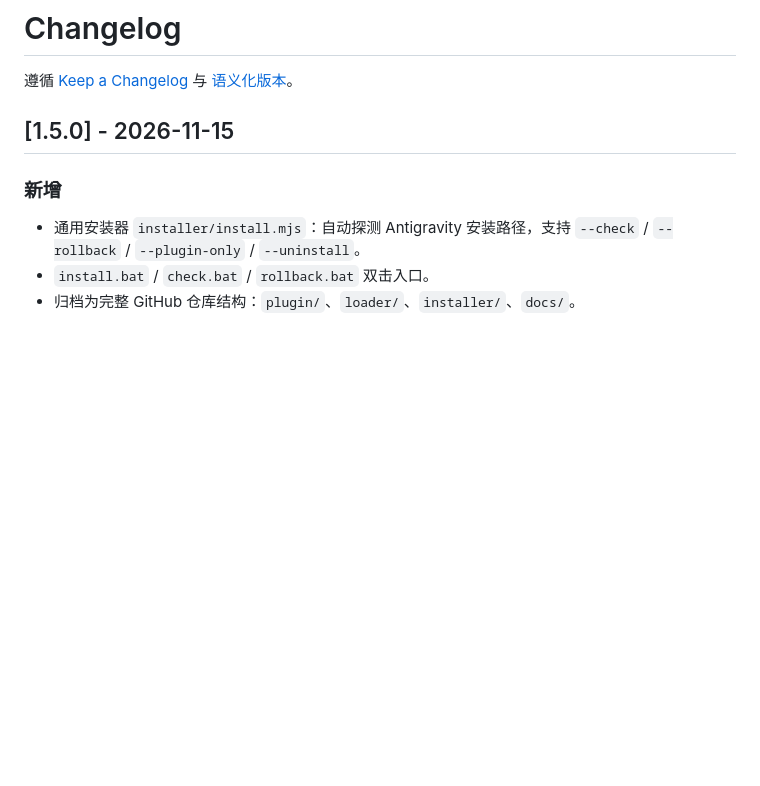
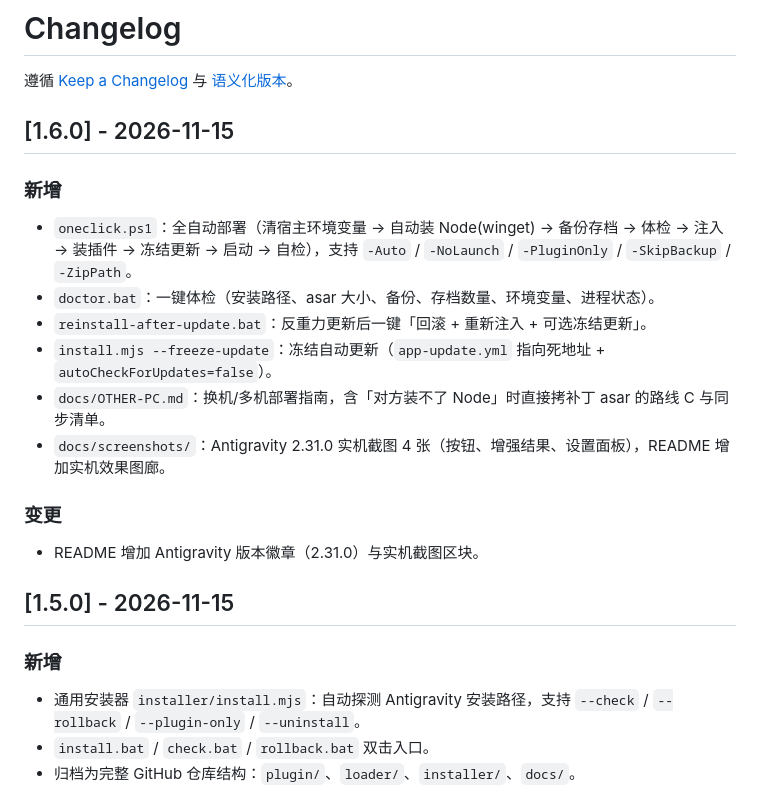
Before and after one commit to luohaoyan/antigravity-prompt-forge, a Markdown page: CHANGELOG.md, the part around the change. GitHub-like rendering; blank space fills up the shorter version.

```diff
--- a/CHANGELOG.md
+++ b/CHANGELOG.md
@@ -1,6 +1,19 @@
 # Changelog
 
 遵循 [Keep a Changelog](https://keepachangelog.com/zh-CN/1.1.0/) 与 [语义化版本](https://semver.org/lang/zh-CN/)。
+
+## [1.6.0] - 2026-11-15
+
+### 新增
+- `oneclick.ps1`：全自动部署（清宿主环境变量 → 自动装 Node(winget) → 备份存档 → 体检 → 注入 → 装插件 → 冻结更新 → 启动 → 自检），支持 `-Auto` / `-NoLaunch` / `-PluginOnly` / `-SkipBackup` / `-ZipPath`。
+- `doctor.bat`：一键体检（安装路径、asar 大小、备份、存档数量、环境变量、进程状态）。
+- `reinstall-after-update.bat`：反重力更新后一键「回滚 + 重新注入 + 可选冻结更新」。
+- `install.mjs --freeze-update`：冻结自动更新（`app-update.yml` 指向死地址 + `autoCheckForUpdates=false`）。
+- `docs/OTHER-PC.md`：换机/多机部署指南，含「对方装不了 Node」时直接拷补丁 asar 的路线 C 与同步清单。
+- `docs/screenshots/`：Antigravity 2.31.0 实机截图 4 张（按钮、增强结果、设置面板），README 增加实机效果图廊。
+
+### 变更
+- README 增加 Antigravity 版本徽章（2.31.0）与实机截图区块。
 
 ## [1.5.0] - 2026-11-15
 
```
Also changed, not shown: README.md (+35 -1 lines), docs/OTHER-PC.md (added, +113 -0 lines), docs/screenshots/01-button-before.png (added), docs/screenshots/02-after-enhance.png (added), docs/screenshots/03-enhanced-result.png (added), docs/screenshots/04-settings-panel.png (added), 5 other files.
